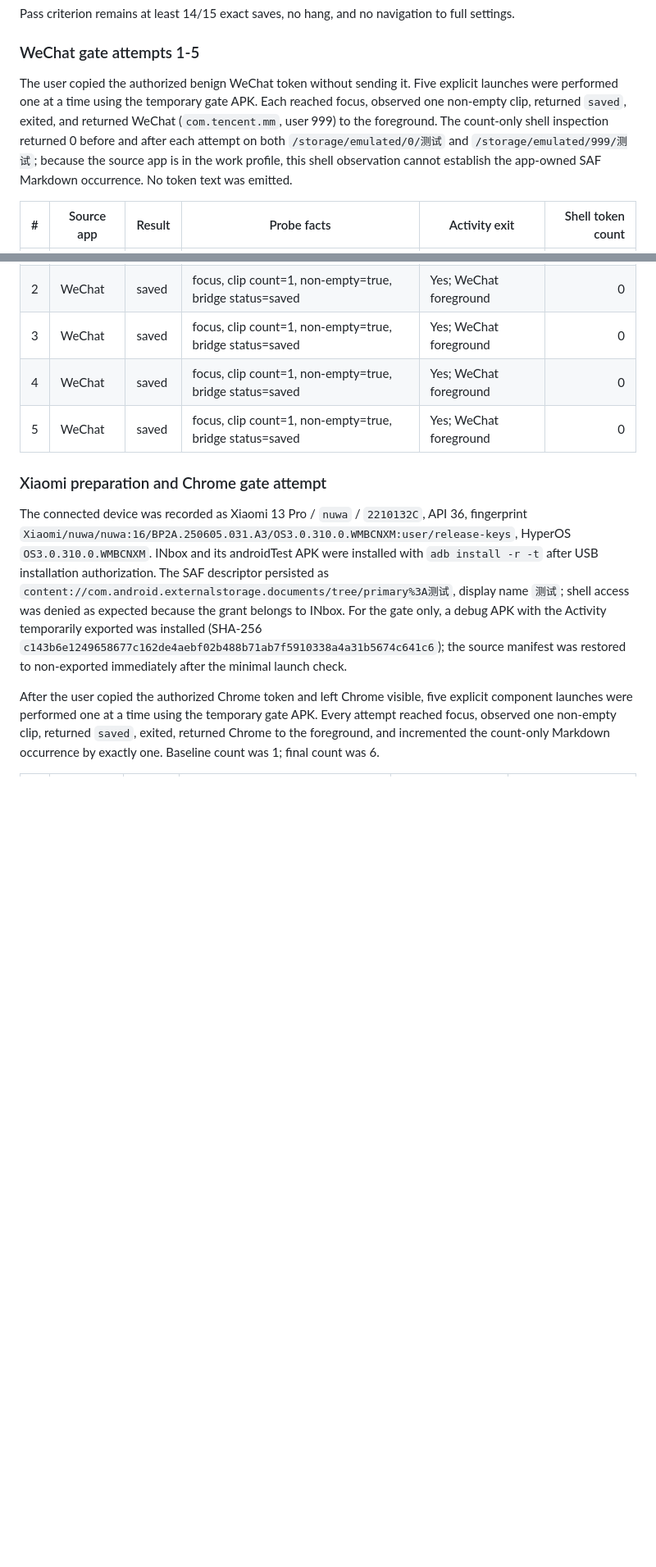
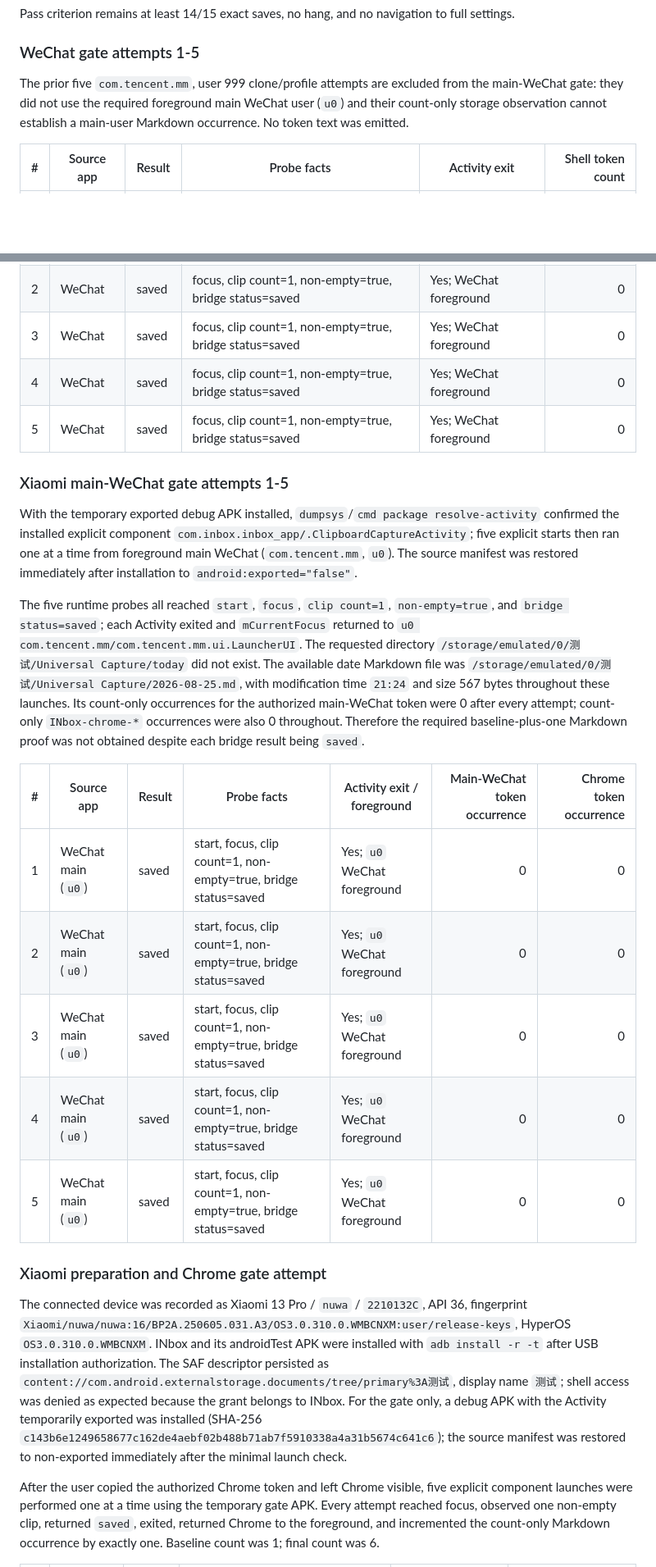
Before and after one commit to YaaLO-o/inbox-capture, a Markdown page: docs/android-clipboard-verification.md, 2 parts joined by grey strips. Shown at 82% size. GitHub-like rendering; blank space fills up the shorter version.

Commit message:
test: record main WeChat clipboard gate evidence

```diff
--- a/docs/android-clipboard-verification.md
+++ b/docs/android-clipboard-verification.md
@@ -55,7 +55,7 @@ Pass criterion remains at least 14/15 exact saves, no hang, and no navigation to
 
 ### WeChat gate attempts 1-5
 
-The user copied the authorized benign WeChat token without sending it. Five explicit launches were performed one at a time using the temporary gate APK. Each reached focus, observed one non-empty clip, returned `saved`, exited, and returned WeChat (`com.tencent.mm`, user 999) to the foreground. The count-only shell inspection returned 0 before and after each attempt on both `/storage/emulated/0/测试` and `/storage/emulated/999/测试`; because the source app is in the work profile, this shell observation cannot establish the app-owned SAF Markdown occurrence. No token text was emitted.
+The prior five `com.tencent.mm`, user 999 clone/profile attempts are excluded from the main-WeChat gate: they did not use the required foreground main WeChat user (`u0`) and their count-only storage observation cannot establish a main-user Markdown occurrence. No token text was emitted.
 
 | # | Source app | Result | Probe facts | Activity exit | Shell token count |
 |---:|---|---|---|---|---:|
@@ -64,6 +64,20 @@ The user copied the authorized benign WeChat token without sending it. Five expl
 | 3 | WeChat | saved | focus, clip count=1, non-empty=true, bridge status=saved | Yes; WeChat foreground | 0 |
 | 4 | WeChat | saved | focus, clip count=1, non-empty=true, bridge status=saved | Yes; WeChat foreground | 0 |
 | 5 | WeChat | saved | focus, clip count=1, non-empty=true, bridge status=saved | Yes; WeChat foreground | 0 |
+
+### Xiaomi main-WeChat gate attempts 1-5
+
+With the temporary exported debug APK installed, `dumpsys`/`cmd package resolve-activity` confirmed the installed explicit component `com.inbox.inbox_app/.ClipboardCaptureActivity`; five explicit starts then ran one at a time from foreground main WeChat (`com.tencent.mm`, `u0`). The source manifest was restored immediately after installation to `android:exported="false"`.
+
+The five runtime probes all reached `start`, `focus`, `clip count=1`, `non-empty=true`, and `bridge status=saved`; each Activity exited and `mCurrentFocus` returned to `u0 com.tencent.mm/com.tencent.mm.ui.LauncherUI`. The requested directory `/storage/emulated/0/测试/Universal Capture/today` did not exist. The available date Markdown file was `/storage/emulated/0/测试/Universal Capture/2026-08-25.md`, with modification time `21:24` and size 567 bytes throughout these launches. Its count-only occurrences for the authorized main-WeChat token were 0 after every attempt; count-only `INbox-chrome-*` occurrences were also 0 throughout. Therefore the required baseline-plus-one Markdown proof was not obtained despite each bridge result being `saved`.
+
+| # | Source app | Result | Probe facts | Activity exit / foreground | Main-WeChat token occurrence | Chrome token occurrence |
+|---:|---|---|---|---|---:|---:|
+| 1 | WeChat main (`u0`) | saved | start, focus, clip count=1, non-empty=true, bridge status=saved | Yes; `u0` WeChat foreground | 0 | 0 |
+| 2 | WeChat main (`u0`) | saved | start, focus, clip count=1, non-empty=true, bridge status=saved | Yes; `u0` WeChat foreground | 0 | 0 |
+| 3 | WeChat main (`u0`) | saved | start, focus, clip count=1, non-empty=true, bridge status=saved | Yes; `u0` WeChat foreground | 0 | 0 |
+| 4 | WeChat main (`u0`) | saved | start, focus, clip count=1, non-empty=true, bridge status=saved | Yes; `u0` WeChat foreground | 0 | 0 |
+| 5 | WeChat main (`u0`) | saved | start, focus, clip count=1, non-empty=true, bridge status=saved | Yes; `u0` WeChat foreground | 0 | 0 |
 
 ### Xiaomi preparation and Chrome gate attempt
 
```
